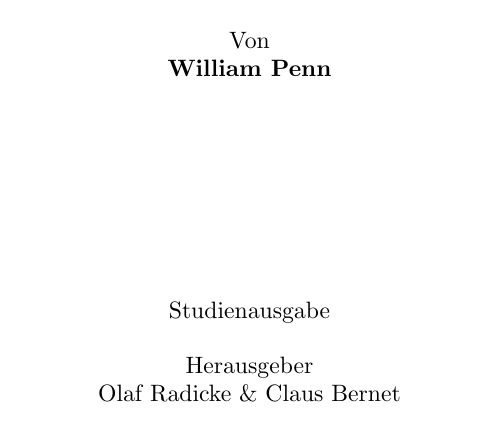
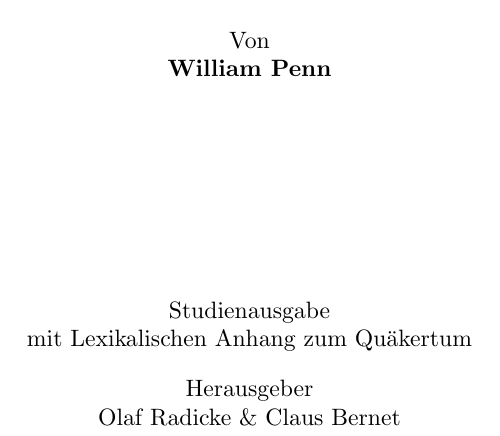
Before and after one commit to OlafRadicke/penn_okkk, a LaTeX thesis (main.tex): part of page 3 of 400, cut so that both start at the same text. Compiled offline with pdfLaTeX.

Commit message:
Untertitel -Lexikalischer Anhang- eingefüht.

```diff
--- a/main.tex
+++ b/main.tex
@@ -89,6 +89,7 @@ Von
 \date{
 \vspace{3cm}
 Studienausgabe\\
+mit Lexikalischen Anhang zum Quäkertum\\
 \vfill
 Herausgeber \\
  Olaf Radicke \& Claus Bernet
```
